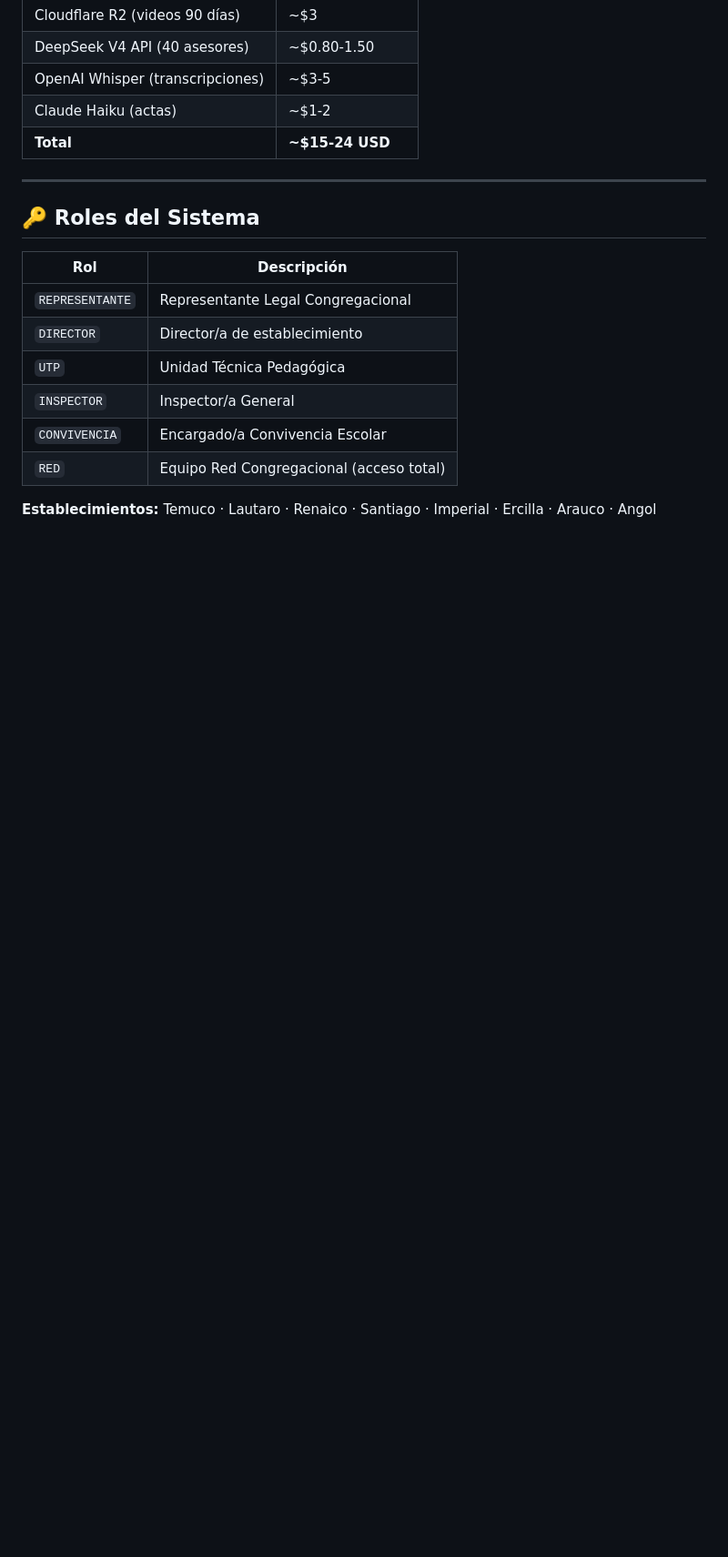
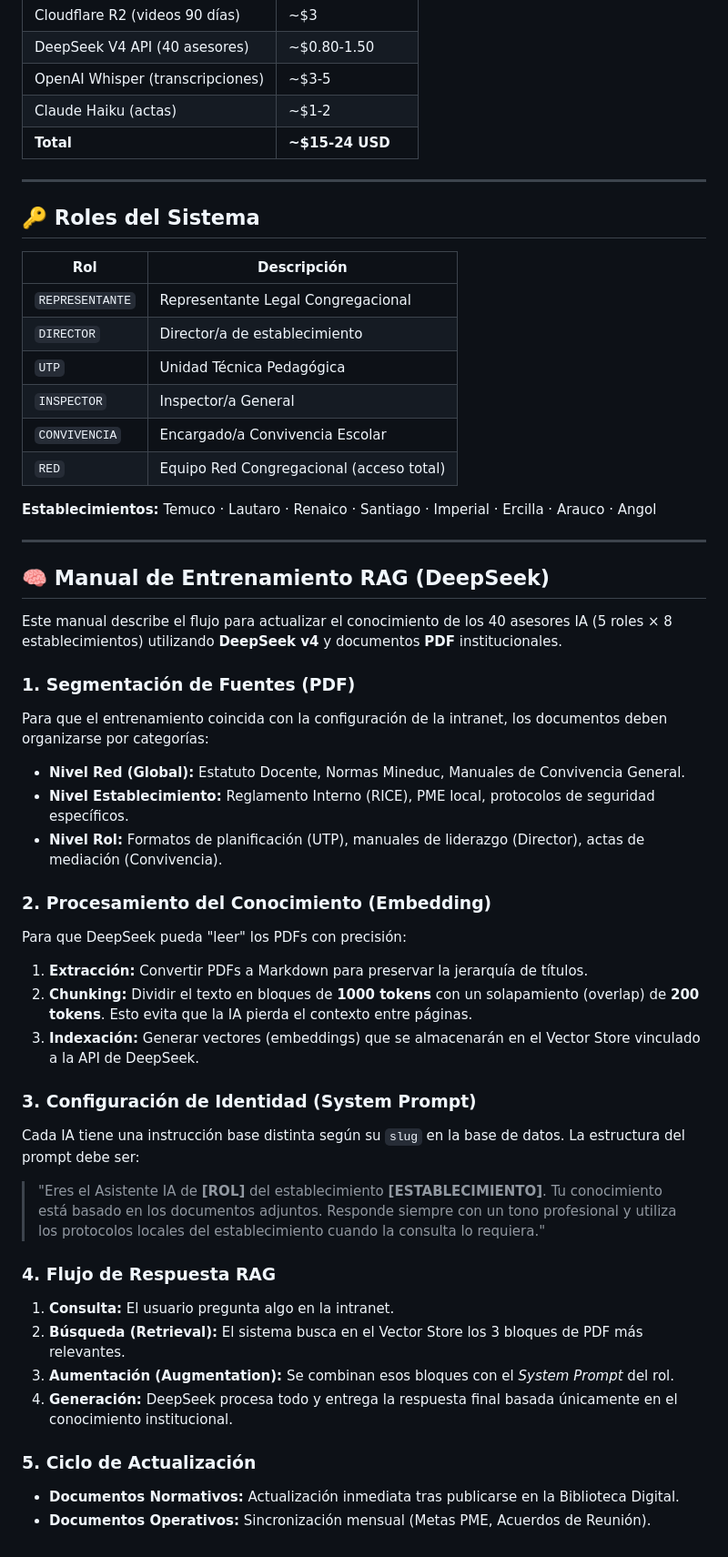
Before and after one commit to jeria88/intranet-sf, a Markdown page: README.md, the part around the change. Shown at 91% size. GitHub-like rendering; blank space fills up the shorter version.

Commit message:
Docs: manual RAG y limpieza IA

```diff
--- a/README.md
+++ b/README.md
@@ -166,3 +166,35 @@ Las salas seguirán el formato simétrico `https://intranet-sfa.daily.co/{identi
 | `RED` | Equipo Red Congregacional (acceso total) |
 
 **Establecimientos:** Temuco · Lautaro · Renaico · Santiago · Imperial · Ercilla · Arauco · Angol
+
+---
+
+## 🧠 Manual de Entrenamiento RAG (DeepSeek)
+
+Este manual describe el flujo para actualizar el conocimiento de los 40 asesores IA (5 roles × 8 establecimientos) utilizando **DeepSeek v4** y documentos **PDF** institucionales.
+
+### 1. Segmentación de Fuentes (PDF)
+Para que el entrenamiento coincida con la configuración de la intranet, los documentos deben organizarse por categorías:
+- **Nivel Red (Global):** Estatuto Docente, Normas Mineduc, Manuales de Convivencia General.
+- **Nivel Establecimiento:** Reglamento Interno (RICE), PME local, protocolos de seguridad específicos.
+- **Nivel Rol:** Formatos de planificación (UTP), manuales de liderazgo (Director), actas de mediación (Convivencia).
+
+### 2. Procesamiento del Conocimiento (Embedding)
+Para que DeepSeek pueda "leer" los PDFs con precisión:
+1. **Extracción:** Convertir PDFs a Markdown para preservar la jerarquía de títulos.
+2. **Chunking:** Dividir el texto en bloques de **1000 tokens** con un solapamiento (overlap) de **200 tokens**. Esto evita que la IA pierda el contexto entre páginas.
+3. **Indexación:** Generar vectores (embeddings) que se almacenarán en el Vector Store vinculado a la API de DeepSeek.
+
+### 3. Configuración de Identidad (System Prompt)
+Cada IA tiene una instrucción base distinta según su `slug` en la base de datos. La estructura del prompt debe ser:
+> "Eres el Asistente IA de **[ROL]** del establecimiento **[ESTABLECIMIENTO]**. Tu conocimiento está basado en los documentos adjuntos. Responde siempre con un tono profesional y utiliza los protocolos locales del establecimiento cuando la consulta lo requiera."
+
+### 4. Flujo de Respuesta RAG
+1. **Consulta:** El usuario pregunta algo en la intranet.
+2. **Búsqueda (Retrieval):** El sistema busca en el Vector Store los 3 bloques de PDF más relevantes.
+3. **Aumentación (Augmentation):** Se combinan esos bloques con el *System Prompt* del rol.
+4. **Generación:** DeepSeek procesa todo y entrega la respuesta final basada únicamente en el conocimiento institucional.
+
+### 5. Ciclo de Actualización
+- **Documentos Normativos:** Actualización inmediata tras publicarse en la Biblioteca Digital.
+- **Documentos Operativos:** Sincronización mensual (Metas PME, Acuerdos de Reunión).
```
